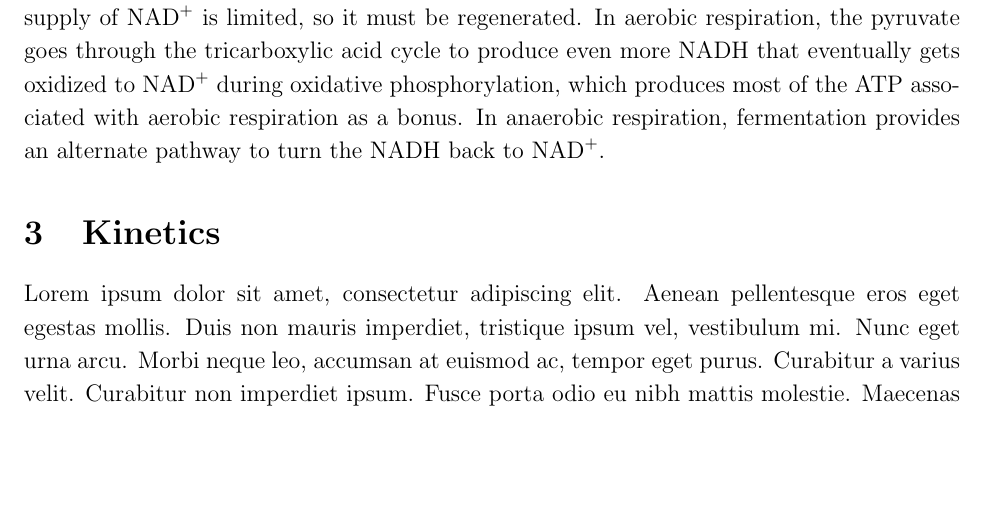
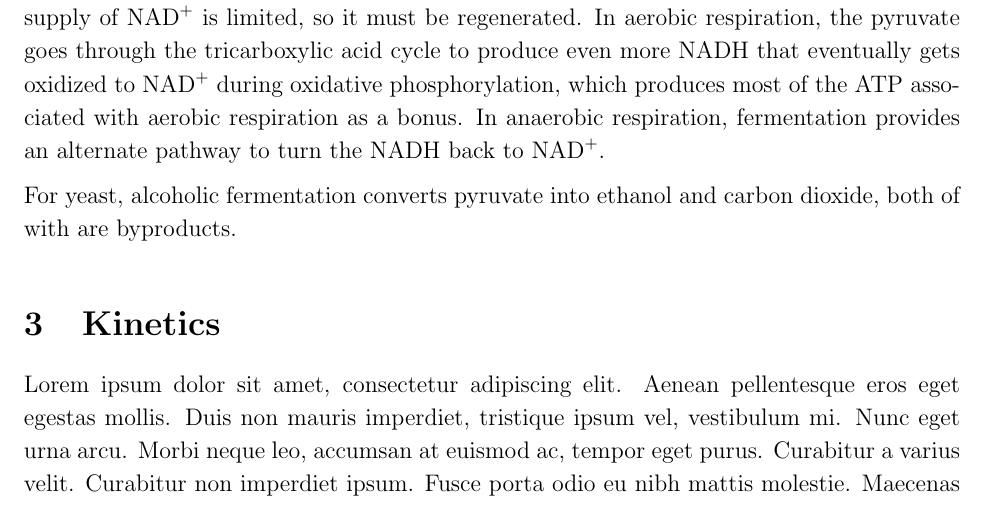
Before and after one commit to Togohogo1-Archive/chem-ia, a LaTeX document (ia.tex): part of page 4 of 5, cut so that both start at the same text, the shorter picture padded with empty space. Compiled offline with pdfLaTeX.

Commit message:
gravit file

```diff
--- a/ia.tex
+++ b/ia.tex
@@ -111,7 +111,11 @@ The net equation for the formation of pyruvate is thus given by:
 
 According to Equation (2), the end result of glycolysis leaves 2 pyruvate, 2 NADH, 2 ATP, 2 \ce{H2O}, and 2 \ce{H+}. If there is unreacted glucose, glycolysis will continue. However, a cell's supply of \ce{NAD+} is limited, so it must be regenerated. In aerobic respiration, the pyruvate goes through the tricarboxylic acid cycle to produce even more NADH that eventually gets oxidized to \ce{NAD+} during oxidative phosphorylation, which produces most of the ATP associated with aerobic respiration as a bonus. In anaerobic respiration, fermentation provides an alternate pathway to turn the NADH back to \ce{NAD+}.
 
+\medskip
 
+For yeast, alcoholic fermentation converts pyruvate into ethanol and carbon dioxide, both of with are byproducts.
+
+\medskip
 
 \section{Kinetics}
 Lorem ipsum dolor sit amet, consectetur adipiscing elit. Aenean pellentesque eros eget egestas mollis. Duis non mauris imperdiet, tristique ipsum vel, vestibulum mi. Nunc eget urna arcu. Morbi neque leo, accumsan at euismod ac, tempor eget purus. Curabitur a varius velit. Curabitur non imperdiet ipsum. Fusce porta odio eu nibh mattis molestie. Maecenas ut dictum mauris, consequat euismod lacus.
```
Also changed, not shown: ia.tex (2 more changed lines), 1 other file.
